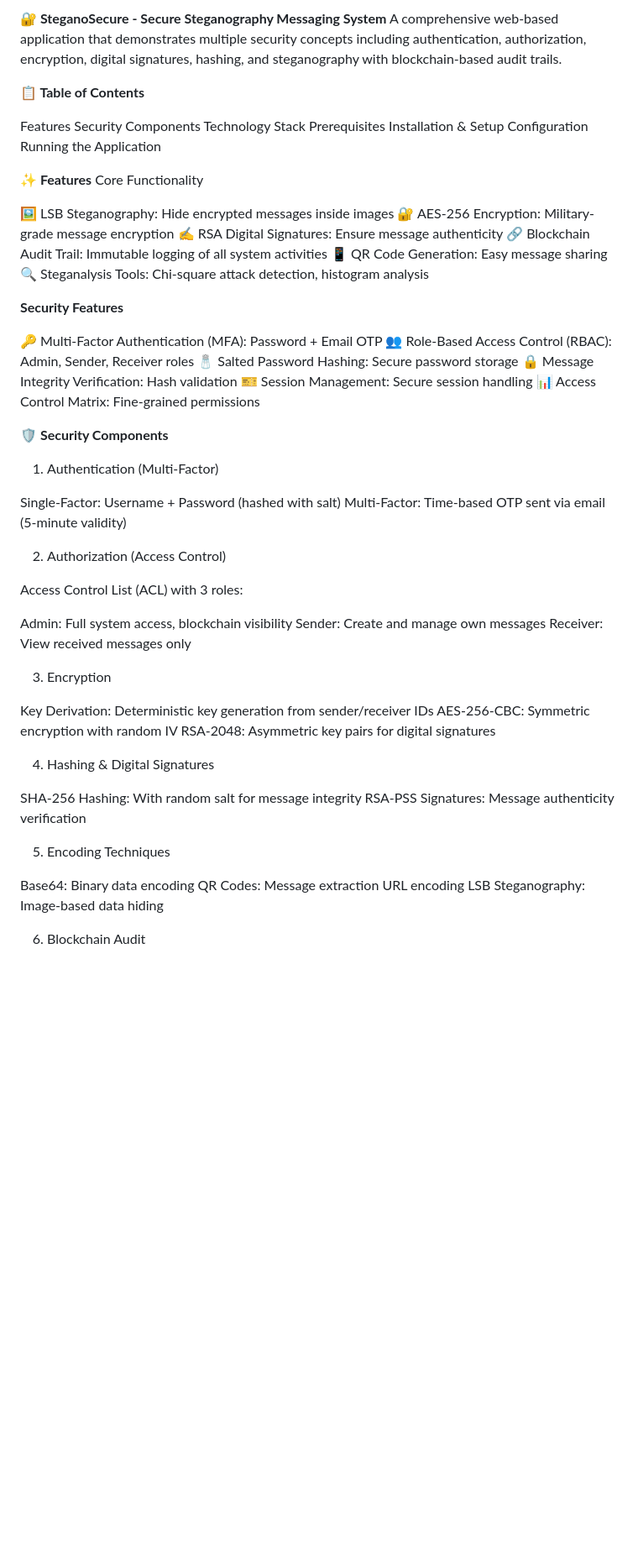
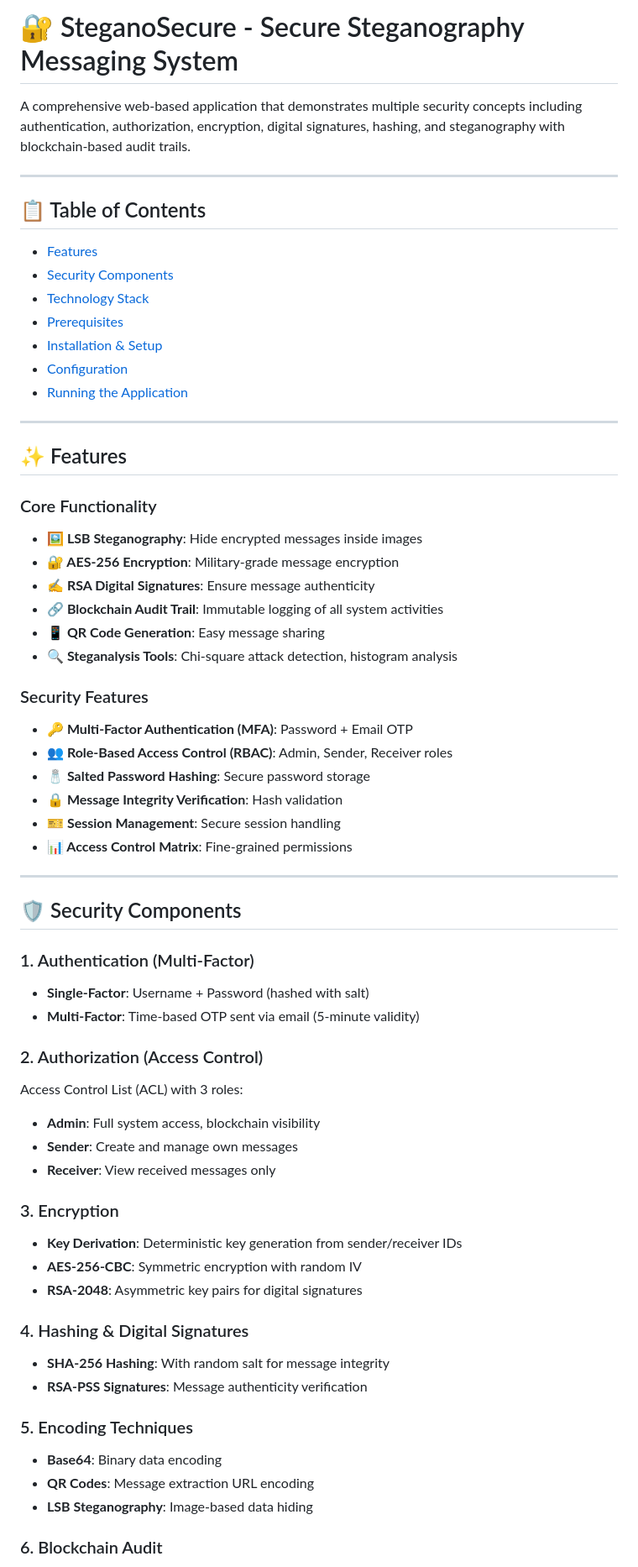
Before and after one commit to subikshabamboo/SteganoBank, a Markdown page: readme.md, the part around one of its changes. Shown at 84% size. GitHub-like rendering; blank space fills up the shorter version.

Commit message:
Update README formatting and content structure

```diff
--- a/readme.md
+++ b/readme.md
@@ -1,66 +1,74 @@
-**🔐 SteganoSecure - Secure Steganography Messaging System**
+# 🔐 SteganoSecure - Secure Steganography Messaging System
+
 A comprehensive web-based application that demonstrates multiple security concepts including authentication, authorization, encryption, digital signatures, hashing, and steganography with blockchain-based audit trails.
 
-**📋 Table of Contents**
+---
 
-Features
-Security Components
-Technology Stack
-Prerequisites
-Installation & Setup
-Configuration
-Running the Application
+## 📋 Table of Contents
 
-**✨ Features**
-Core Functionality
+- [Features](#features)
+- [Security Components](#security-components)
+- [Technology Stack](#technology-stack)
+- [Prerequisites](#prerequisites)
+- [Installation & Setup](#installation--setup)
+- [Configuration](#configuration)
+- [Running the Application](#running-the-application)
 
-🖼️ LSB Steganography: Hide encrypted messages inside images
-🔐 AES-256 Encryption: Military-grade message encryption
-✍️ RSA Digital Signatures: Ensure message authenticity
-🔗 Blockchain Audit Trail: Immutable logging of all system activities
-📱 QR Code Generation: Easy message sharing
-🔍 Steganalysis Tools: Chi-square attack detection, histogram analysis
+---
 
-**Security Features**
+## ✨ Features
 
-🔑 Multi-Factor Authentication (MFA): Password + Email OTP
-👥 Role-Based Access Control (RBAC): Admin, Sender, Receiver roles
-🧂 Salted Password Hashing: Secure password storage
-🔒 Message Integrity Verification: Hash validation
-🎫 Session Management: Secure session handling
-📊 Access Control Matrix: Fine-grained permissions
+### Core Functionality
 
+- **🖼️ LSB Steganography**: Hide encrypted messages inside images
+- **🔐 AES-256 Encryption**: Military-grade message encryption
+- **✍️ RSA Digital Signatures**: Ensure message authenticity
+- **🔗 Blockchain Audit Trail**: Immutable logging of all system activities
+- **📱 QR Code Generation**: Easy message sharing
+- **🔍 Steganalysis Tools**: Chi-square attack detection, histogram analysis
 
-**🛡️ Security Components**
-1. Authentication (Multi-Factor)
+### Security Features
 
-Single-Factor: Username + Password (hashed with salt)
-Multi-Factor: Time-based OTP sent via email (5-minute validity)
+- **🔑 Multi-Factor Authentication (MFA)**: Password + Email OTP
+- **👥 Role-Based Access Control (RBAC)**: Admin, Sender, Receiver roles
+- **🧂 Salted Password Hashing**: Secure password storage
+- **🔒 Message Integrity Verification**: Hash validation
+- **🎫 Session Management**: Secure session handling
+- **📊 Access Control Matrix**: Fine-grained permissions
 
-2. Authorization (Access Control)
+---
+
+## 🛡️ Security Components
+
+### 1. Authentication (Multi-Factor)
+
+- **Single-Factor**: Username + Password (hashed with salt)
+- **Multi-Factor**: Time-based OTP sent via email (5-minute validity)
+
+### 2. Authorization (Access Control)
 
 Access Control List (ACL) with 3 roles:
 
-Admin: Full system access, blockchain visibility
-Sender: Create and manage own messages
-Receiver: View received messages only
+- **Admin**: Full system access, blockchain visibility
+- **Sender**: Create and manage own messages
+- **Receiver**: View received messages only
 
-3. Encryption
+### 3. Encryption
 
-Key Derivation: Deterministic key generation from sender/receiver IDs
-AES-256-CBC: Symmetric encryption with random IV
-RSA-2048: Asymmetric key pairs for digital signatures
+- **Key Derivation**: Deterministic key generation from sender/receiver IDs
+- **AES-256-CBC**: Symmetric encryption with random IV
+- **RSA-2048**: Asymmetric key pairs for digital signatures
 
-4. Hashing & Digital Signatures
+### 4. Hashing & Digital Signatures
 
-SHA-256 Hashing: With random salt for message integrity
-RSA-PSS Signatures: Message authenticity verification
+- **SHA-256 Hashing**: With random salt for message integrity
+- **RSA-PSS Signatures**: Message authenticity verification
 
-5. Encoding Techniques
+### 5. Encoding Techniques
 
-Base64: Binary data encoding
-QR Codes: Message extraction URL encoding
-LSB Steganography: Image-based data hiding
+- **Base64**: Binary data encoding
+- **QR Codes**: Message extraction URL encoding
+- **LSB Steganography**: Image-based data hiding
 
-6. Blockchain Audit
+### 6. Blockchain Audit
 
```
Also changed, not shown: other parts of readme.md (+99 -55 lines).
